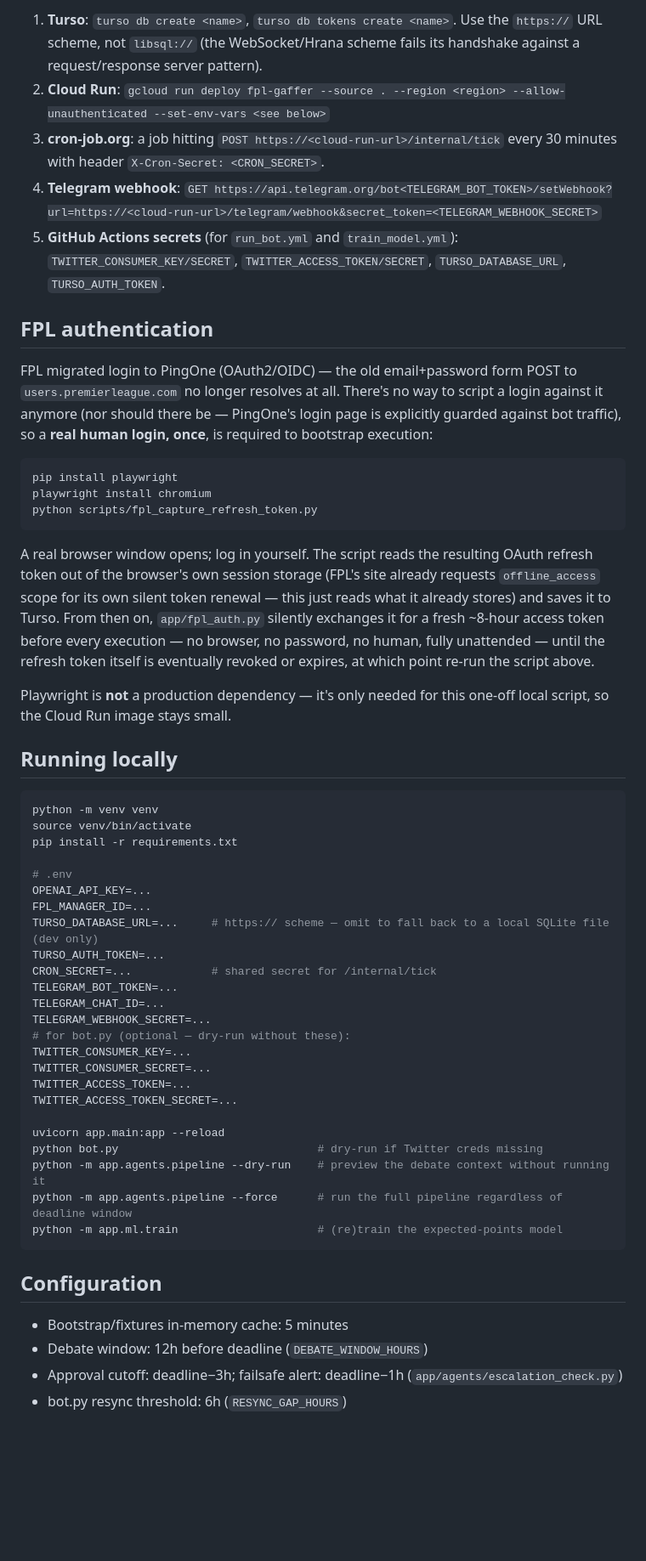
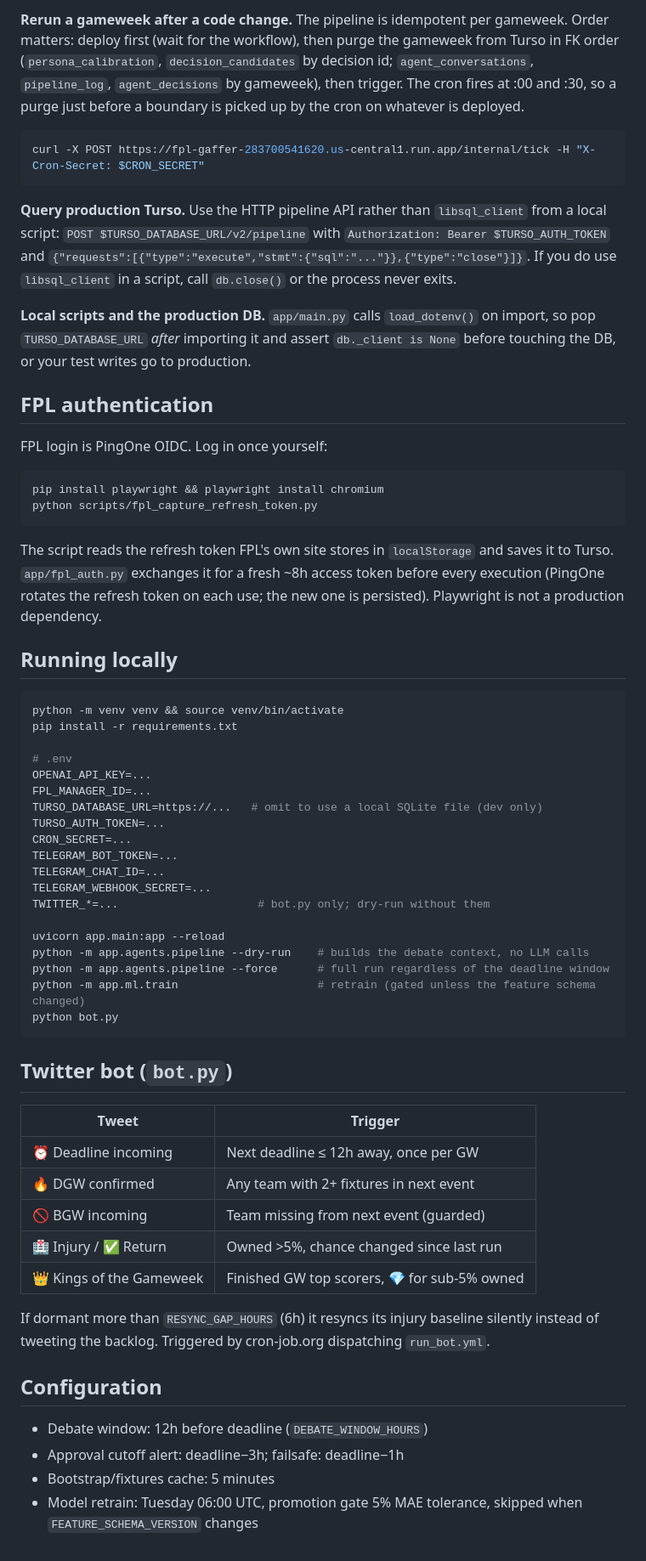
Before and after one commit to VikAnalytics/fpl-twitter-bot, a Markdown page: README.md, the part around one of its changes. Shown at 85% size. Rendered like a GitHub page; blank space fills up the shorter version.

````diff
--- a/README.md
+++ b/README.md
@@ -118,73 +84,64 @@ requires a token with `Actions: Read and write` permission for the repo.
 
-1. **Turso**: `turso db create <name>`, `turso db tokens create <name>`. Use
-   the `https://` URL scheme, not `libsql://` (the WebSocket/Hrana scheme
-   fails its handshake against a request/response server pattern).
-2. **Cloud Run**: `gcloud run deploy fpl-gaffer --source . --region <region> --allow-unauthenticated --set-env-vars <see below>`
-3. **cron-job.org**: a job hitting `POST https://<cloud-run-url>/internal/tick`
-   every 30 minutes with header `X-Cron-Secret: <CRON_SECRET>`.
-4. **Telegram webhook**: `GET https://api.telegram.org/bot<TELEGRAM_BOT_TOKEN>/setWebhook?url=https://<cloud-run-url>/telegram/webhook&secret_token=<TELEGRAM_WEBHOOK_SECRET>`
-5. **GitHub Actions secrets** (for `run_bot.yml` and `train_model.yml`):
-   `TWITTER_CONSUMER_KEY/SECRET`, `TWITTER_ACCESS_TOKEN/SECRET`,
-   `TURSO_DATABASE_URL`, `TURSO_AUTH_TOKEN`.
+**Rerun a gameweek after a code change.** The pipeline is idempotent per gameweek. Order matters: deploy first (wait for the workflow), then purge the gameweek from Turso in FK order (`persona_calibration`, `decision_candidates` by decision id; `agent_conversations`, `pipeline_log`, `agent_decisions` by gameweek), then trigger. The cron fires at :00 and :30, so a purge just before a boundary is picked up by the cron on whatever is deployed.
+
+```bash
+curl -X POST https://fpl-gaffer-283700541620.us-central1.run.app/internal/tick -H "X-Cron-Secret: $CRON_SECRET"
+```
+
+**Query production Turso.** Use the HTTP pipeline API rather than `libsql_client` from a local script: `POST $TURSO_DATABASE_URL/v2/pipeline` with `Authorization: Bearer $TURSO_AUTH_TOKEN` and `{"requests":[{"type":"execute","stmt":{"sql":"..."}},{"type":"close"}]}`. If you do use `libsql_client` in a script, call `db.close()` or the process never exits.
+
+**Local scripts and the production DB.** `app/main.py` calls `load_dotenv()` on import, so pop `TURSO_DATABASE_URL` *after* importing it and assert `db._client is None` before touching the DB, or your test writes go to production.
 
 ## FPL authentication
 
-FPL migrated login to PingOne (OAuth2/OIDC) — the old email+password form
-POST to `users.premierleague.com` no longer resolves at all. There's no way
-to script a login against it anymore (nor should there be — PingOne's login
-page is explicitly guarded against bot traffic), so a **real human login,
-once**, is required to bootstrap execution:
+FPL login is PingOne OIDC. Log in once yourself:
 
 ```bash
-pip install playwright
-playwright install chromium
+pip install playwright && playwright install chromium
 python scripts/fpl_capture_refresh_token.py
 ```
 
-A real browser window opens; log in yourself. The script reads the resulting
-OAuth refresh token out of the browser's own session storage (FPL's site
-already requests `offline_access` scope for its own silent token renewal —
-this just reads what it already stores) and saves it to Turso. From then on,
-`app/fpl_auth.py` silently exchanges it for a fresh ~8-hour access token
-before every execution — no browser, no password, no human, fully
-unattended — until the refresh token itself is eventually revoked or
-expires, at which point re-run the script above.
-
-Playwright is **not** a production dependency — it's only needed for this
-one-off local script, so the Cloud Run image stays small.
+The script reads the refresh token FPL's own site stores in `localStorage` and saves it to Turso. `app/fpl_auth.py` exchanges it for a fresh ~8h access token before every execution (PingOne rotates the refresh token on each use; the new one is persisted). Playwright is not a production dependency.
 
 ## Running locally
 
 ```bash
-python -m venv venv
-source venv/bin/activate
+python -m venv venv && source venv/bin/activate
 pip install -r requirements.txt
 
 # .env
 OPENAI_API_KEY=...
 FPL_MANAGER_ID=...
-TURSO_DATABASE_URL=...     # https:// scheme — omit to fall back to a local SQLite file (dev only)
+TURSO_DATABASE_URL=https://...   # omit to use a local SQLite file (dev only)
 TURSO_AUTH_TOKEN=...
-CRON_SECRET=...            # shared secret for /internal/tick
+CRON_SECRET=...
 TELEGRAM_BOT_TOKEN=...
 TELEGRAM_CHAT_ID=...
 TELEGRAM_WEBHOOK_SECRET=...
-# for bot.py (optional — dry-run without these):
-TWITTER_CONSUMER_KEY=...
-TWITTER_CONSUMER_SECRET=...
-TWITTER_ACCESS_TOKEN=...
-TWITTER_ACCESS_TOKEN_SECRET=...
+TWITTER_*=...                     # bot.py only; dry-run without them
 
 uvicorn app.main:app --reload
-python bot.py                              # dry-run if Twitter creds missing
-python -m app.agents.pipeline --dry-run    # preview the debate context without running it
-python -m app.agents.pipeline --force      # run the full pipeline regardless of deadline window
-python -m app.ml.train                     # (re)train the expected-points model
+python -m app.agents.pipeline --dry-run    # builds the debate context, no LLM calls
+python -m app.agents.pipeline --force      # full run regardless of the deadline window
+python -m app.ml.train                     # retrain (gated unless the feature schema changed)
+python bot.py
 ```
+
+## Twitter bot (`bot.py`)
+
+| Tweet | Trigger |
+|---|---|
+| ⏰ Deadline incoming | Next deadline ≤ 12h away, once per GW |
+| 🔥 DGW confirmed | Any team with 2+ fixtures in next event |
+| 🚫 BGW incoming | Team missing from next event (guarded) |
+| 🏥 Injury / ✅ Return | Owned >5%, chance changed since last run |
+| 👑 Kings of the Gameweek | Finished GW top scorers, 💎 for sub-5% owned |
+
+If dormant more than `RESYNC_GAP_HOURS` (6h) it resyncs its injury baseline silently instead of tweeting the backlog. Triggered by cron-job.org dispatching `run_bot.yml`.
 
 ## Configuration
 
-- Bootstrap/fixtures in-memory cache: 5 minutes
 - Debate window: 12h before deadline (`DEBATE_WINDOW_HOURS`)
-- Approval cutoff: deadline−3h; failsafe alert: deadline−1h (`app/agents/escalation_check.py`)
-- bot.py resync threshold: 6h (`RESYNC_GAP_HOURS`)
+- Approval cutoff alert: deadline−3h; failsafe: deadline−1h
+- Bootstrap/fixtures cache: 5 minutes
+- Model retrain: Tuesday 06:00 UTC, promotion gate 5% MAE tolerance, skipped when `FEATURE_SCHEMA_VERSION` changes
````
Also changed, not shown: other parts of README.md (+58 -92 lines).
